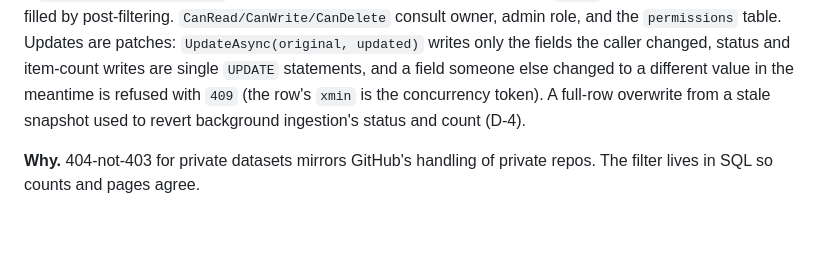
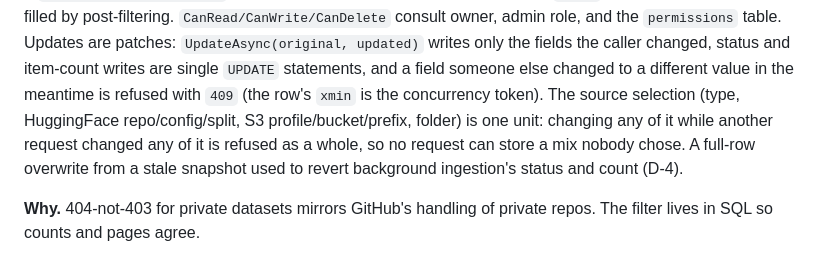
Before and after one commit to HartsyAI/DatasetEditor, a Markdown page: README.md, the part around the change. Drawn GitHub-style; blank space fills up the shorter version.

Commit message:
Document the source selection rule for dataset updates

```diff
--- a/README.md
+++ b/README.md
@@ -178,7 +178,9 @@ are never under-filled by post-filtering. `CanRead/CanWrite/CanDelete` consult o
 role, and the `permissions` table. Updates are patches: `UpdateAsync(original, updated)` writes only the fields the caller
 changed, status and item-count writes are single `UPDATE` statements, and a field someone else
 changed to a different value in the meantime is refused with `409` (the row's `xmin` is the
-concurrency token). A full-row overwrite from a stale snapshot used to revert background
+concurrency token). The source selection (type, HuggingFace repo/config/split, S3
+profile/bucket/prefix, folder) is one unit: changing any of it while another request changed
+any of it is refused as a whole, so no request can store a mix nobody chose. A full-row overwrite from a stale snapshot used to revert background
 ingestion's status and count (D-4).
 
 **Why.** 404-not-403 for private datasets mirrors GitHub's handling of private repos. The
```
